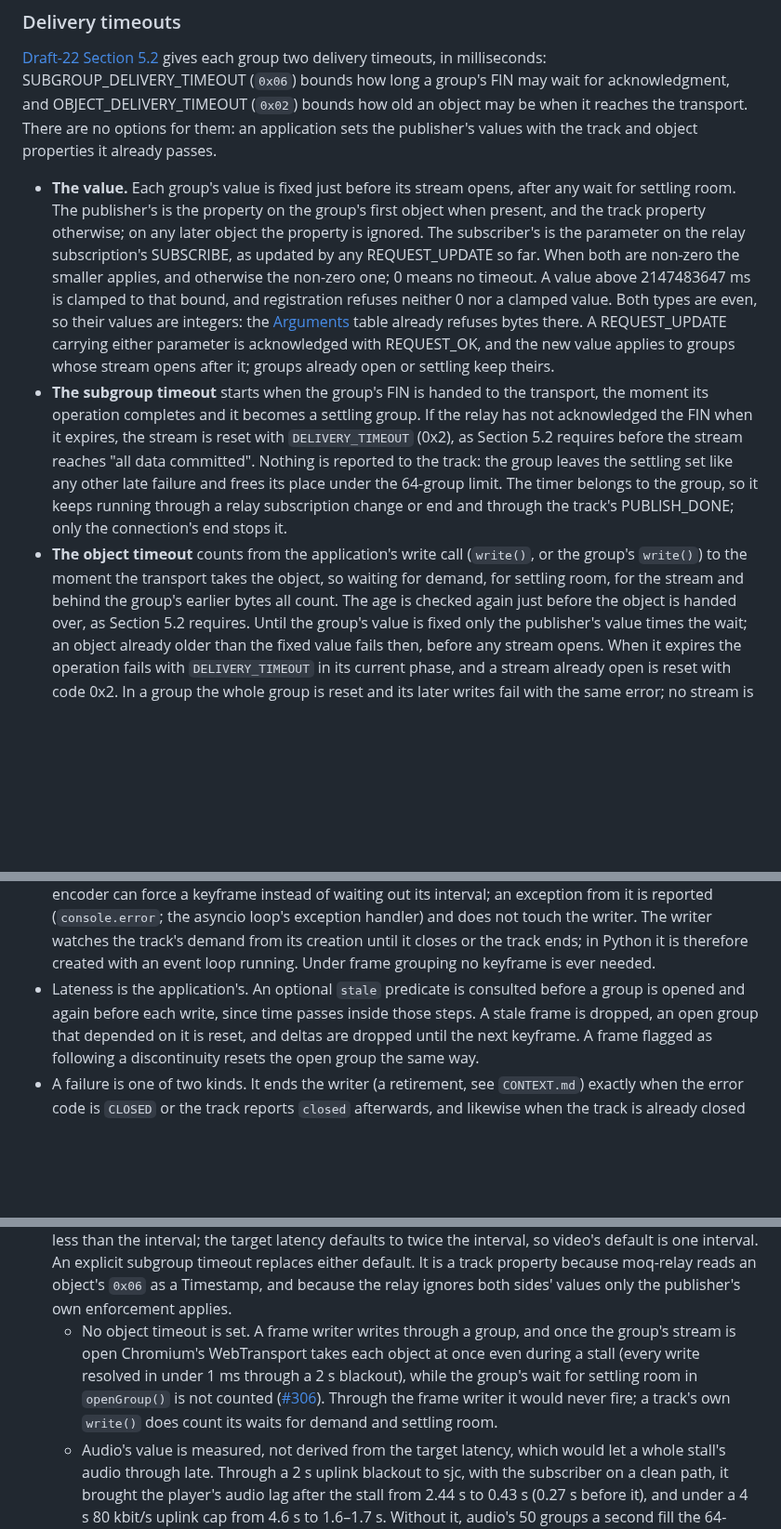
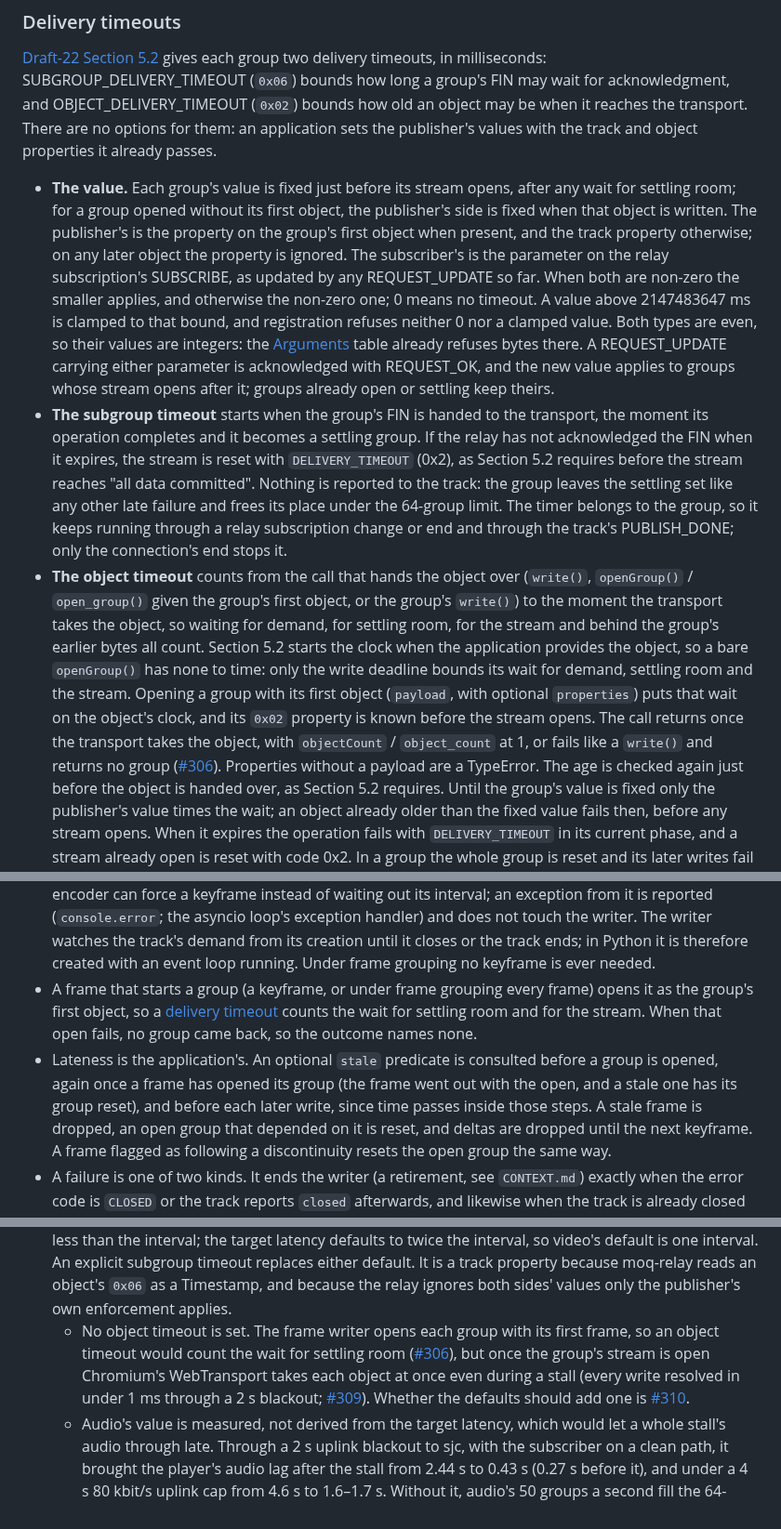
Before and after one commit to caprids/relay-sdks, a Markdown page: spec/behavior.md, 3 parts joined by grey strips. Shown at 93% size. Drawn GitHub-style; blank space fills up the shorter version.

Commit message:
Say when an object's clock starts, and that a bare openGroup has none (#306)

```diff
--- a/spec/behavior.md
+++ b/spec/behavior.md
@@ -864,8 +864,9 @@ There are no options for them: an application sets the publisher's values with t
 properties it already passes.
 
 - **The value.** Each group's value is fixed just before its stream opens, after any wait for
-  settling room. The publisher's is the property on the group's first object when present, and the
-  track property otherwise; on any later object the property is ignored. The subscriber's is the
+  settling room; for a group opened without its first object, the publisher's side is fixed when
+  that object is written. The publisher's is the property on the group's first object when present,
+  and the track property otherwise; on any later object the property is ignored. The subscriber's is the
   parameter on the relay subscription's SUBSCRIBE, as updated by any REQUEST_UPDATE so far. When
   both are non-zero the smaller applies, and otherwise the non-zero one; 0 means no timeout. A value
   above 2147483647 ms is clamped to that bound, and registration refuses neither 0 nor a clamped
@@ -880,9 +881,17 @@ properties it already passes.
   settling set like any other late failure and frees its place under the 64-group limit. The timer
   belongs to the group, so it keeps running through a relay subscription change or end and through
   the track's PUBLISH_DONE; only the connection's end stops it.
-- **The object timeout** counts from the application's write call (`write()`, or the group's
-  `write()`) to the moment the transport takes the object, so waiting for demand, for settling
-  room, for the stream and behind the group's earlier bytes all count. The age is checked again
+- **The object timeout** counts from the call that hands the object over (`write()`, `openGroup()`
+  / `open_group()` given the group's first object, or the group's `write()`) to the moment the
+  transport takes the object, so waiting for demand, for settling room, for the stream and behind
+  the group's earlier bytes all count. Section 5.2 starts the clock when the application provides
+  the object, so a bare `openGroup()` has none to time: only the write deadline bounds its wait for
+  demand, settling room and the stream. Opening a group with its first object (`payload`, with
+  optional `properties`) puts that wait on the object's clock, and its `0x02` property is known
+  before the stream opens. The call returns once the transport takes the object, with
+  `objectCount` / `object_count` at 1, or fails like a `write()` and returns no group
+  ([#306](https://github.com/muxinc/relay-sdks/issues/306)). Properties without a payload are a
+  TypeError. The age is checked again
   just before the object is handed over, as Section 5.2 requires. Until the group's value is fixed
   only the publisher's value times the wait; an object already older than the fixed value fails
   then, before any stream opens. When it expires the operation fails with `DELIVERY_TIMEOUT`
@@ -1228,8 +1237,12 @@ Implemented in both SDKs.
   touch the writer. The writer watches the track's demand from its creation until it closes or the
   track ends; in Python it is therefore created with an event loop running. Under frame grouping no
   keyframe is ever needed.
+- A frame that starts a group (a keyframe, or under frame grouping every frame) opens it as the
+  group's first object, so a [delivery timeout](#delivery-timeouts) counts the wait for settling
+  room and for the stream. When that open fails, no group came back, so the outcome names none.
 - Lateness is the application's. An optional `stale` predicate is consulted before a group is
-  opened and again before each write, since time passes inside those steps. A stale frame is
+  opened, again once a frame has opened its group (the frame went out with the open, and a stale
+  one has its group reset), and before each later write, since time passes inside those steps. A stale frame is
   dropped, an open group that depended on it is reset, and deltas are dropped until the next
   keyframe. A frame flagged as following a discontinuity resets the open group the same way.
 - A failure is one of two kinds. It ends the writer (a retirement, see `CONTEXT.md`) exactly when
@@ -1252,12 +1265,12 @@ Implemented in both SDKs.
   An explicit subgroup timeout replaces either default. It is a track property because moq-relay
   reads an object's `0x06` as a Timestamp, and because the relay ignores both sides' values only the
   publisher's own enforcement applies.
-  - No object timeout is set. A frame writer writes through a group, and once the group's stream is
-    open Chromium's WebTransport takes each object at once even during a stall (every write resolved
-    in under 1 ms through a 2 s blackout), while the group's wait for settling room in `openGroup()`
-    is not counted ([#306](https://github.com/muxinc/relay-sdks/issues/306)). Through the frame
-    writer it would never fire; a track's own `write()` does count its waits for demand and settling
-    room.
+  - No object timeout is set. The frame writer opens each group with its first frame, so an object
+    timeout would count the wait for settling room
+    ([#306](https://github.com/muxinc/relay-sdks/issues/306)), but once the group's stream is open
+    Chromium's WebTransport takes each object at once even during a stall (every write resolved in
+    under 1 ms through a 2 s blackout; [#309](https://github.com/muxinc/relay-sdks/issues/309)).
+    Whether the defaults should add one is [#310](https://github.com/muxinc/relay-sdks/issues/310).
   - Audio's value is measured, not derived from the target latency, which would let a whole stall's
     audio through late. Through a 2 s uplink blackout to sjc, with the subscriber on a clean path,
     it brought the player's audio lag after the stall from 2.44 s to 0.43 s (0.27 s before it),
```
Also changed, not shown: CONTEXT.md (+2 -1 lines), spec/vocabulary.md (+1 -1 lines).
